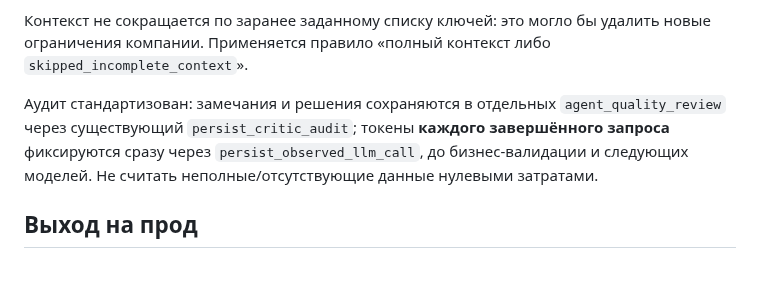
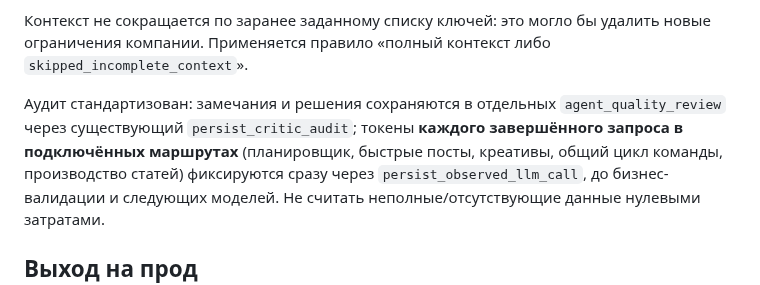
Before and after one commit to grunvald91/Ai_growth_os, a Markdown page: docs/critic-preflight-20261013.md, the part around the change. Rendered like a GitHub page.

Commit message:
docs: accurately scope granular cancellation audit to connected workflows

```diff
--- a/docs/critic-preflight-20261013.md
+++ b/docs/critic-preflight-20261013.md
@@ -55,7 +55,7 @@ git diff --check
 
 Аудит стандартизован: замечания и решения сохраняются в отдельных
 `agent_quality_review` через существующий `persist_critic_audit`;
-токены **каждого завершённого запроса** фиксируются сразу через
+токены **каждого завершённого запроса в подключённых маршрутах** (планировщик, быстрые посты, креативы, общий цикл команды, производство статей) фиксируются сразу через
 `persist_observed_llm_call`, до бизнес-валидации и следующих моделей.
 Не считать неполные/отсутствующие данные нулевыми затратами.
 
```
